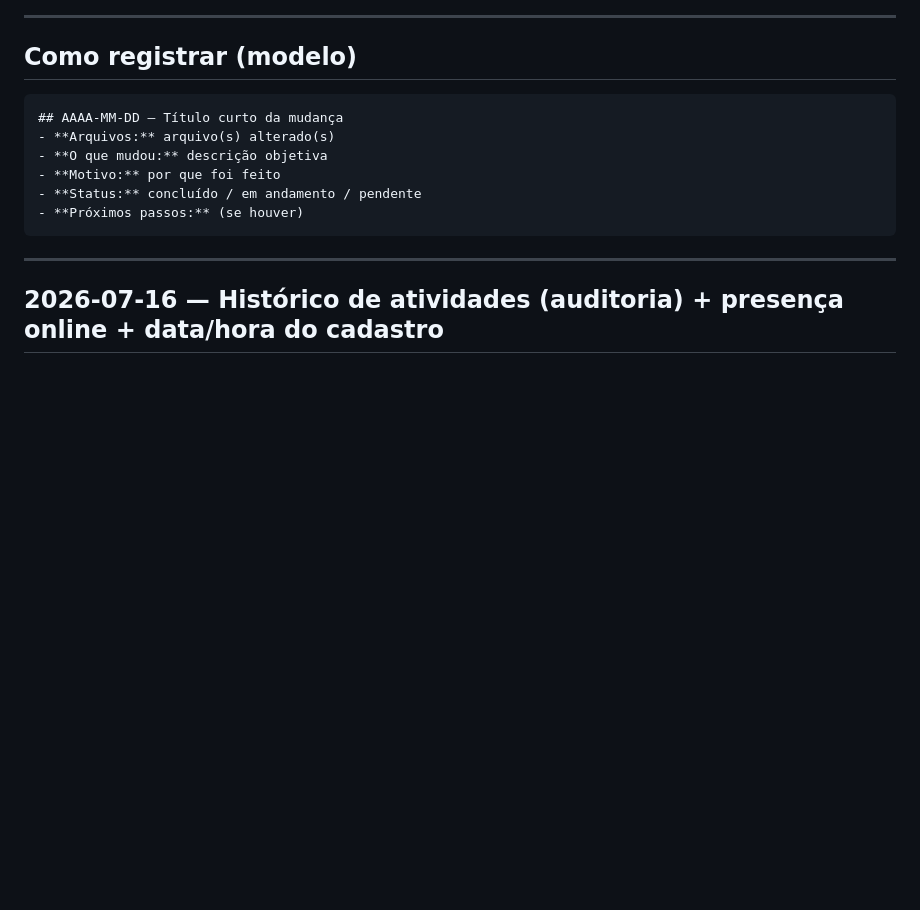
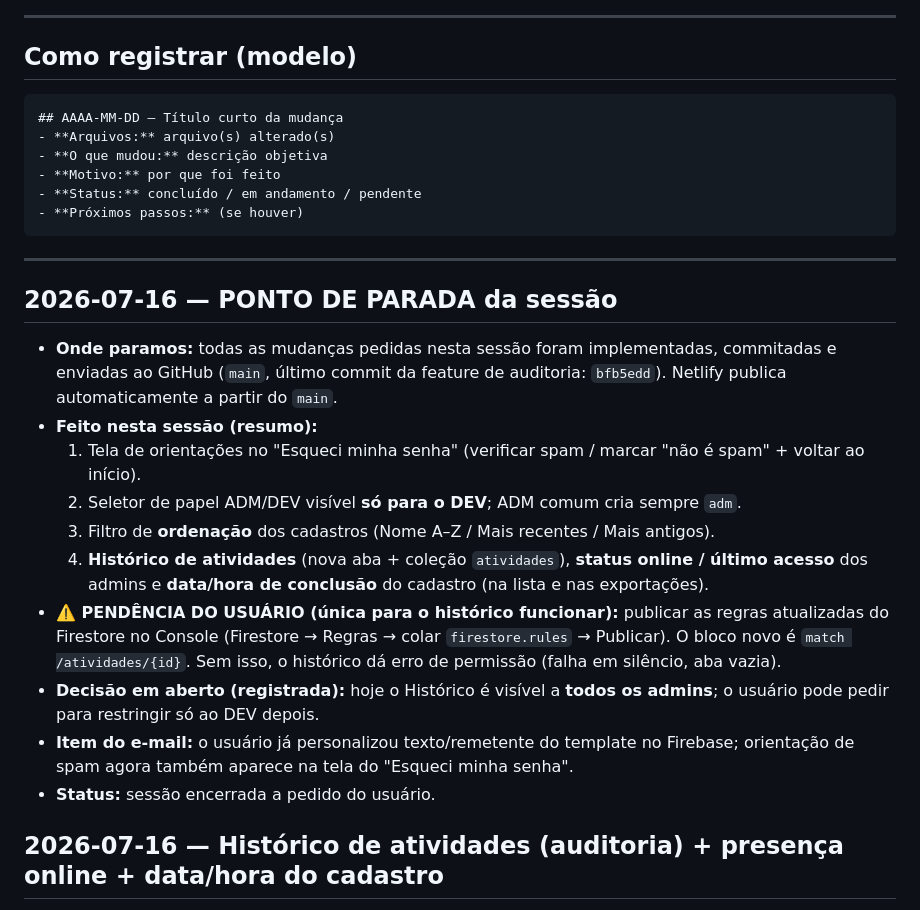
Before and after one commit to manozx-seven/paroquia-beruri, a Markdown page: atualizacoes.md, the part around the change. GitHub-like rendering; blank space fills up the shorter version.

Commit message:
docs: ponto de parada da sessao (auditoria, online, data do cadastro) em atualizacoes.md
Co-Authored-By: Claude Opus 4.8 (1M context) <noreply@anthropic.com>

````diff
--- a/atualizacoes.md
+++ b/atualizacoes.md
@@ -19,6 +19,25 @@
 ```
 
 ---
+
+## 2026-07-16 — PONTO DE PARADA da sessão
+- **Onde paramos:** todas as mudanças pedidas nesta sessão foram implementadas, commitadas e
+  enviadas ao GitHub (`main`, último commit da feature de auditoria: `bfb5edd`). Netlify publica
+  automaticamente a partir do `main`.
+- **Feito nesta sessão (resumo):**
+  1. Tela de orientações no "Esqueci minha senha" (verificar spam / marcar "não é spam" + voltar ao início).
+  2. Seletor de papel ADM/DEV visível **só para o DEV**; ADM comum cria sempre `adm`.
+  3. Filtro de **ordenação** dos cadastros (Nome A–Z / Mais recentes / Mais antigos).
+  4. **Histórico de atividades** (nova aba + coleção `atividades`), **status online / último acesso**
+     dos admins e **data/hora de conclusão** do cadastro (na lista e nas exportações).
+- **⚠️ PENDÊNCIA DO USUÁRIO (única para o histórico funcionar):** publicar as regras atualizadas do
+  Firestore no Console (Firestore → Regras → colar `firestore.rules` → Publicar). O bloco novo é
+  `match /atividades/{id}`. Sem isso, o histórico dá erro de permissão (falha em silêncio, aba vazia).
+- **Decisão em aberto (registrada):** hoje o Histórico é visível a **todos os admins**; o usuário pode
+  pedir para restringir só ao DEV depois.
+- **Item do e-mail:** o usuário já personalizou texto/remetente do template no Firebase; orientação de
+  spam agora também aparece na tela do "Esqueci minha senha".
+- **Status:** sessão encerrada a pedido do usuário.
 
 ## 2026-07-16 — Histórico de atividades (auditoria) + presença online + data/hora do cadastro
 - **Arquivos:** `site/admin.html`, `site/assets/js/admin.js`, `site/assets/js/utils.js`,
````
